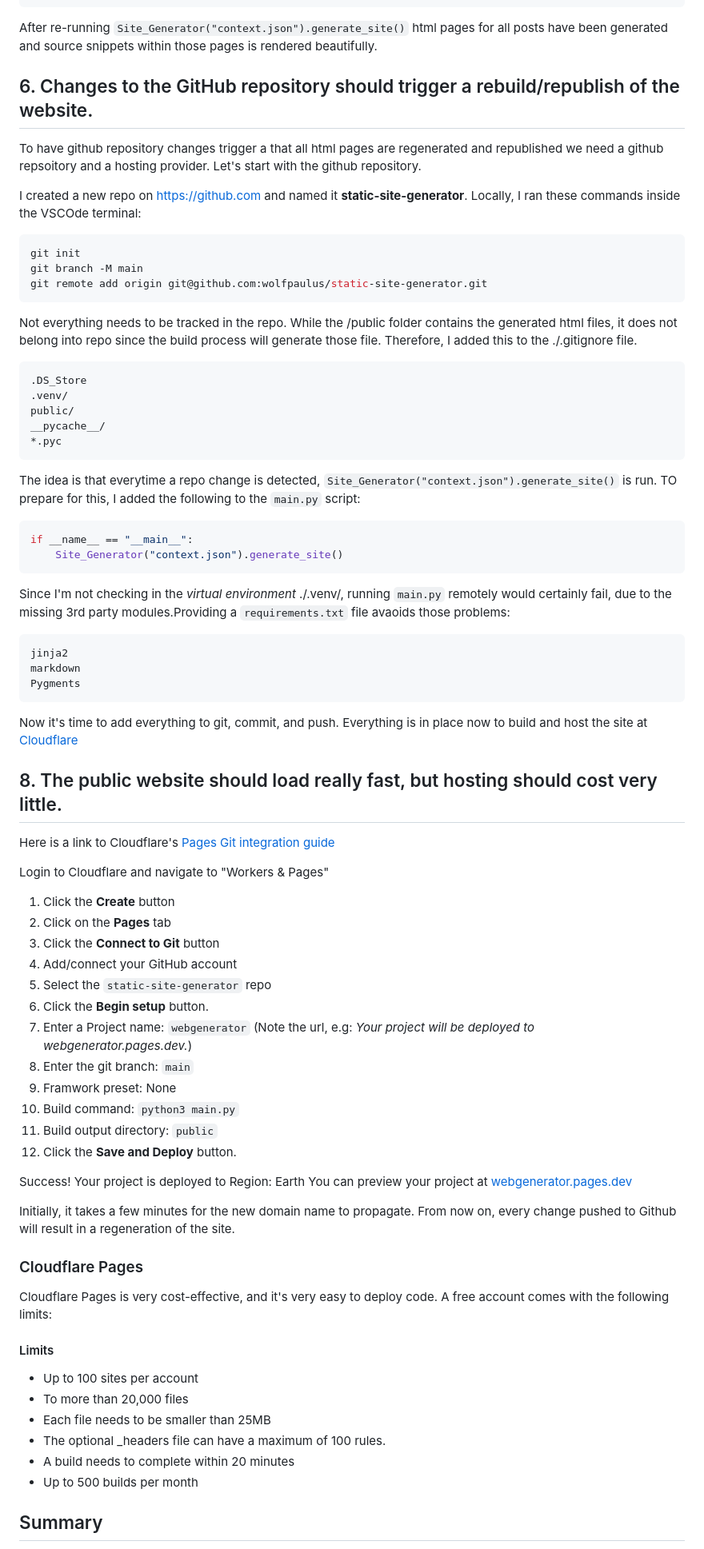
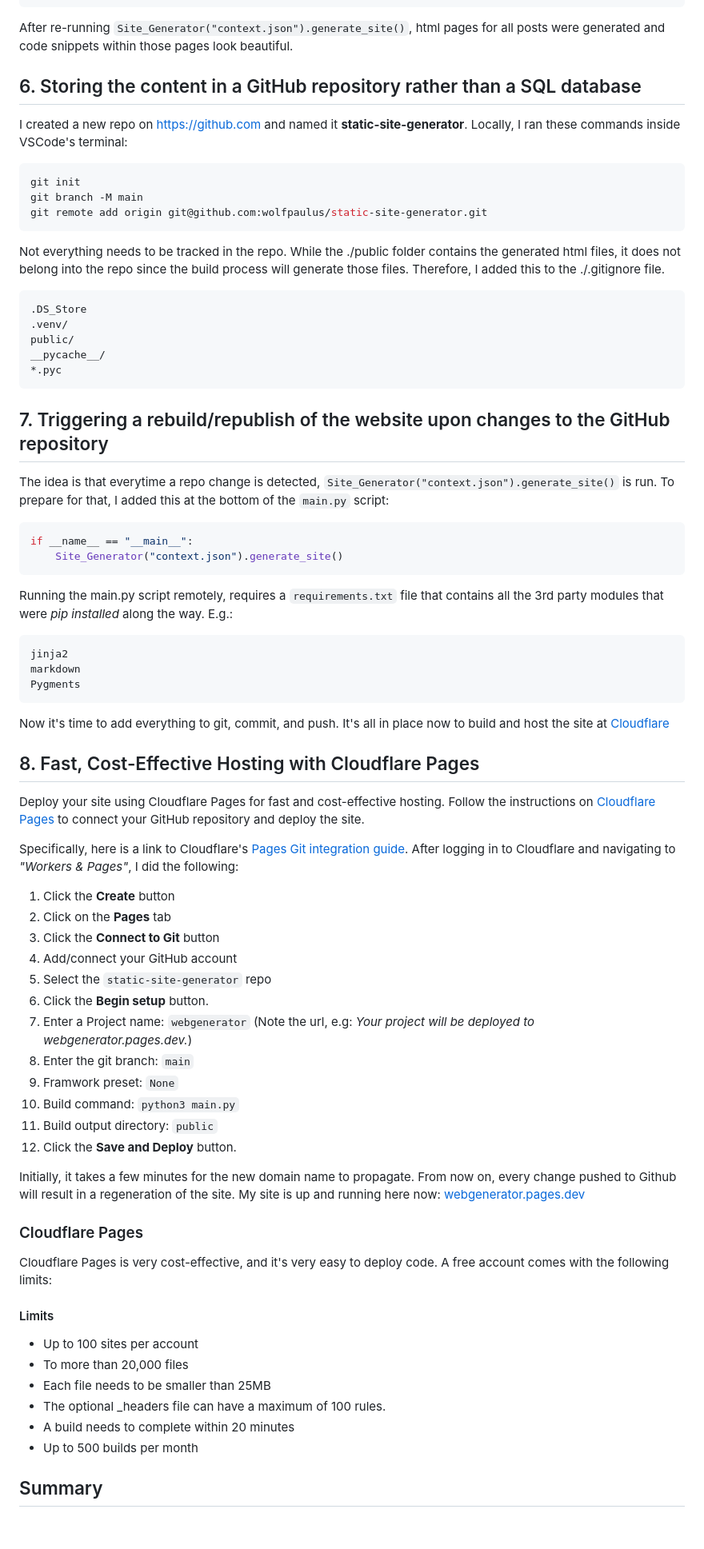
Before and after one commit to wolfpaulus/static-site-generator, a Markdown page: README.md, the part around the change printed below. Shown: that part at 80% size. Drawn GitHub-style; blank space fills up the shorter version.

Commit message:
less rough readme

````diff
--- a/README.md
+++ b/README.md
@@ -532,21 +525,19 @@ def generate_site(self):
         self.jinja_to_html("post.jinja", f"{post['name']}.html")
     self.context["post"] = None
 ```
-After re-running `Site_Generator("context.json").generate_site()` html pages for all posts have been generated and source snippets within those pages is rendered beautifully.
+After re-running `Site_Generator("context.json").generate_site()`, html pages for all posts were generated and code snippets within those pages look beautiful.
 
-## 6. Changes to the GitHub repository should trigger a rebuild/republish of the website.
+## 6. Storing the content in a GitHub repository rather than a SQL database
 
-To have github repository changes trigger a that all html pages are regenerated and republished we need a github repsoitory and a hosting provider. Let's start with the github repository.
-
-I created a new repo on <https://github.com> and named it __static-site-generator__.
-Locally, I ran these commands inside the VSCOde terminal:
+I created a new repo on <https://github.com> and named it __static-site-generator__. Locally, I ran these commands inside VSCode's terminal:
 
 ```shell
 git init
 git branch -M main
 git remote add origin git@github.com:wolfpaulus/static-site-generator.git
 ```
-Not everything needs to be tracked in the repo. While the /public folder contains the generated html files, it does not belong into repo since the build process will generate those file. Therefore, I added this to the ./.gitignore file.
+
+Not everything needs to be tracked in the repo. While the ./public folder contains the generated html files, it does not belong into the repo since the build process will generate those files. Therefore, I added this to the ./.gitignore file.
 
 ```text
 .DS_Store
@@ -556,27 +547,32 @@ __pycache__/
 *.pyc
 ```
 
-The idea is that everytime a repo change is detected, `Site_Generator("context.json").generate_site()` is run. TO prepare for this, I added the following to the `main.py` script:
+## 7. Triggering a rebuild/republish of the website upon changes to the GitHub repository
+
+The idea is that everytime a repo change is detected, `Site_Generator("context.json").generate_site()` is run. To prepare for that, I added this at the bottom of the `main.py` script:
 
 ```python
 if __name__ == "__main__":
     Site_Generator("context.json").generate_site()
 ```
 
-Since I'm not checking in the _virtual environment_ ./.venv/, running `main.py` remotely would certainly fail, due to the missing 3rd party modules.Providing a `requirements.txt` file avaoids those problems:
+Running the main.py script remotely, requires a `requirements.txt` file that contains all the 3rd party modules that were _pip installed_ along the way. E.g.:
+
 ```text
 jinja2
 markdown
 Pygments
 ```
+
 Now it's time to add everything to git, commit, and push.
-Everything is in place now to build and host the site at [Cloudflare](https://www.cloudflare.com)
+It's all in place now to build and host the site at [Cloudflare](https://www.cloudflare.com)
 
-## 8. The public website should load really fast, but hosting should cost very little.
+## 8. Fast, Cost-Effective Hosting with Cloudflare Pages
 
-Here is a link to Cloudflare's [Pages Git integration guide](https://developers.cloudflare.com/pages/get-started/git-integration/)
+Deploy your site using Cloudflare Pages for fast and cost-effective hosting. Follow the instructions on [Cloudflare Pages](https://developers.cloudflare.com/pages/) to connect your GitHub repository and deploy the site.
 
-Login to Cloudflare and navigate to "Workers & Pages"
+Specifically, here is a link to Cloudflare's [Pages Git integration guide](https://developers.cloudflare.com/pages/get-started/git-integration/). After logging in to Cloudflare and navigating to _"Workers & Pages"_, I did the following:
+
 1. Click the __Create__ button
 1. Click on the __Pages__ tab
 1. Click the __Connect to Git__ button
@@ -585,15 +581,12 @@ Login to Cloudflare and navigate to "Workers & Pages"
 1. Click the __Begin setup__ button.
   1. Enter a Project name: `webgenerator` (Note the url, e.g: _Your project will be deployed to webgenerator.pages.dev._)
   1. Enter the git branch: `main`
-  1. Framwork preset: None
+  1. Framwork preset: `None`
   1. Build command: `python3 main.py`
   1. Build output directory: `public`
 1. Click the __Save and Deploy__ button.
 
-Success! Your project is deployed to Region: Earth
-You can preview your project at [webgenerator.pages.dev](https://webgenerator.pages.dev)
-
-Initially, it takes a few minutes for the new domain name to propagate. From now on, every change pushed to Github will result in a regeneration of the site.
+Initially, it takes a few minutes for the new domain name to propagate. From now on, every change pushed to Github will result in a regeneration of the site. My site is up and running here now: [webgenerator.pages.dev](https://webgenerator.pages.dev)
 
 ### Cloudflare Pages
 Cloudflare Pages is very cost-effective, and it's very easy to deploy code. A free account comes with the following limits:
@@ -606,4 +599,5 @@ Cloudflare Pages is very cost-effective, and it's very easy to deploy code. A fr
 - A build needs to complete within 20 minutes
 - Up to 500 builds per month
 
+
 ## Summary
````
Also changed, not shown: other parts of README.md (+79 -86 lines).
